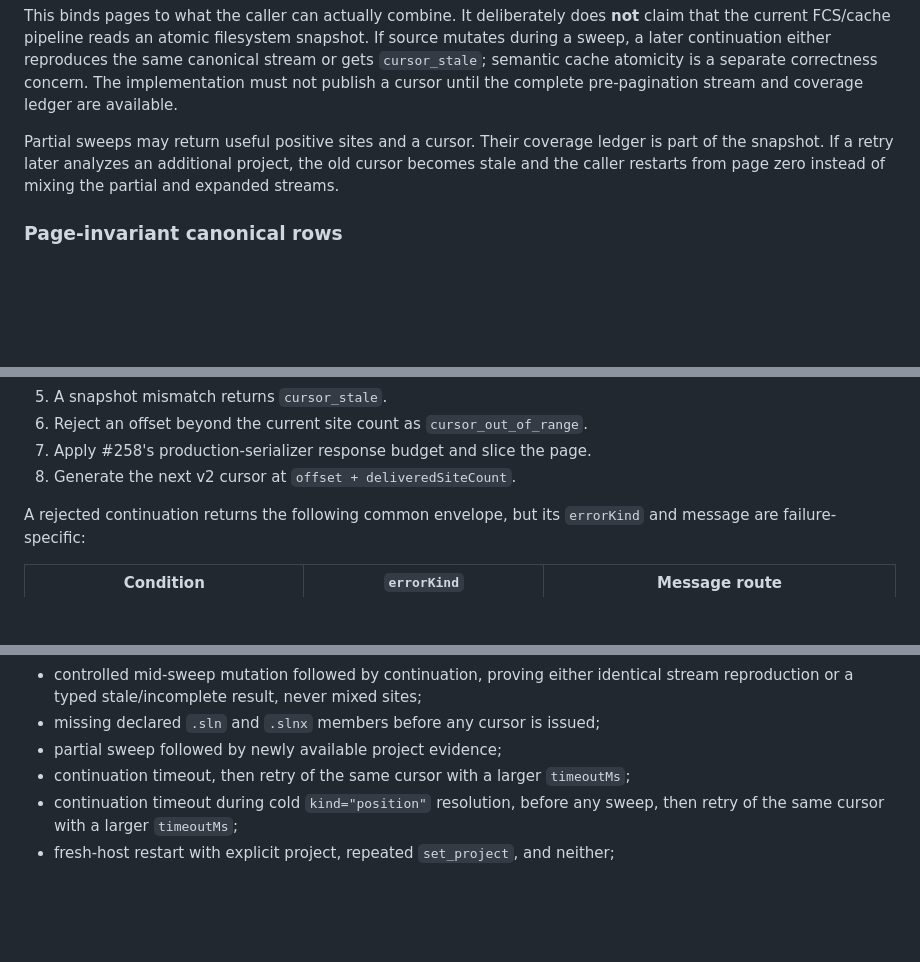
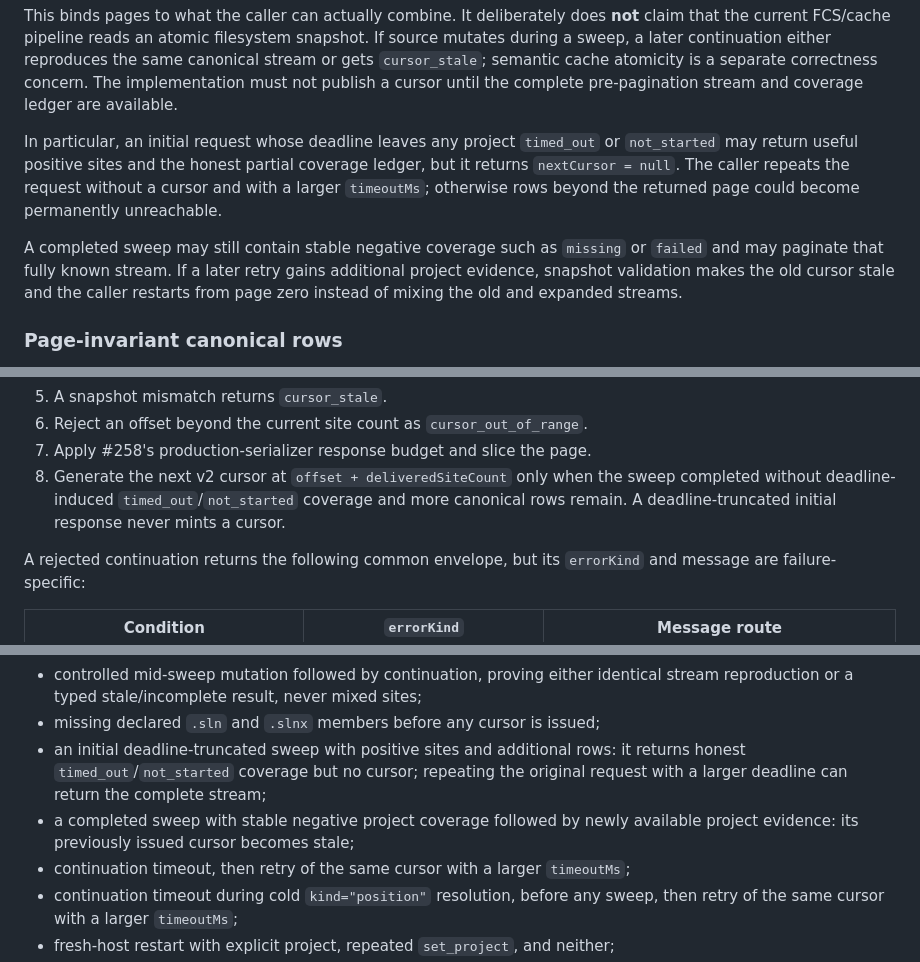
Before and after one commit to Neftedollar/FsLangMCP, a Markdown page: docs/adr/0002-find-cursor-v2.md, 3 parts joined by grey strips. GitHub-like rendering; blank space fills up the shorter version.

Commit message:
docs: suppress cursors for deadline-partial sweeps

```diff
--- a/docs/adr/0002-find-cursor-v2.md
+++ b/docs/adr/0002-find-cursor-v2.md
@@ -146,10 +146,16 @@ the same canonical stream or gets `cursor_stale`; semantic cache atomicity is a
 separate correctness concern. The implementation must not publish a cursor until
 the complete pre-pagination stream and coverage ledger are available.
 
-Partial sweeps may return useful positive sites and a cursor. Their coverage ledger
-is part of the snapshot. If a retry later analyzes an additional project, the old
-cursor becomes stale and the caller restarts from page zero instead of mixing the
-partial and expanded streams.
+In particular, an initial request whose deadline leaves any project `timed_out` or
+`not_started` may return useful positive sites and the honest partial coverage
+ledger, but it returns `nextCursor = null`. The caller repeats the request without
+a cursor and with a larger `timeoutMs`; otherwise rows beyond the returned page
+could become permanently unreachable.
+
+A completed sweep may still contain stable negative coverage such as `missing` or
+`failed` and may paginate that fully known stream. If a later retry gains additional
+project evidence, snapshot validation makes the old cursor stale and the caller
+restarts from page zero instead of mixing the old and expanded streams.
 
 ### Page-invariant canonical rows
 
@@ -209,7 +215,10 @@ For a continuation request:
 5. A snapshot mismatch returns `cursor_stale`.
 6. Reject an offset beyond the current site count as `cursor_out_of_range`.
 7. Apply #258's production-serializer response budget and slice the page.
-8. Generate the next v2 cursor at `offset + deliveredSiteCount`.
+8. Generate the next v2 cursor at `offset + deliveredSiteCount` only when the
+   sweep completed without deadline-induced `timed_out`/`not_started` coverage and
+   more canonical rows remain. A deadline-truncated initial response never mints a
+   cursor.
 
 A rejected continuation returns the following common envelope, but its
 `errorKind` and message are failure-specific:
@@ -340,7 +349,11 @@ adds installation lifecycle without solving result-stream consistency.
 - controlled mid-sweep mutation followed by continuation, proving either identical
   stream reproduction or a typed stale/incomplete result, never mixed sites;
 - missing declared `.sln` and `.slnx` members before any cursor is issued;
-- partial sweep followed by newly available project evidence;
+- an initial deadline-truncated sweep with positive sites and additional rows: it
+  returns honest `timed_out`/`not_started` coverage but no cursor; repeating the
+  original request with a larger deadline can return the complete stream;
+- a completed sweep with stable negative project coverage followed by newly
+  available project evidence: its previously issued cursor becomes stale;
 - continuation timeout, then retry of the same cursor with a larger `timeoutMs`;
 - continuation timeout during cold `kind="position"` resolution, before any sweep,
   then retry of the same cursor with a larger `timeoutMs`;
```
Also changed, not shown: other parts of docs/adr/0002-find-cursor-v2.md (+3 -0 lines).
